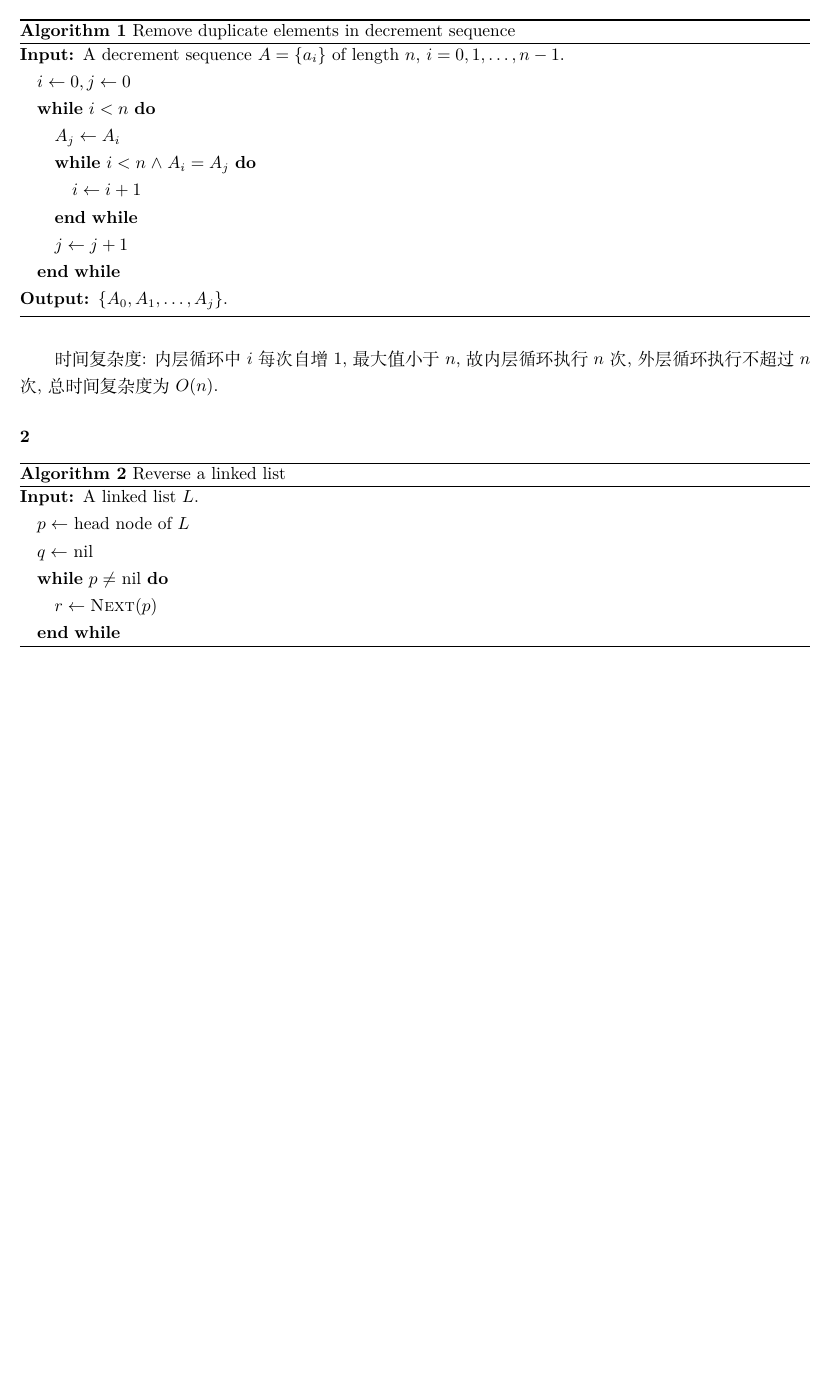
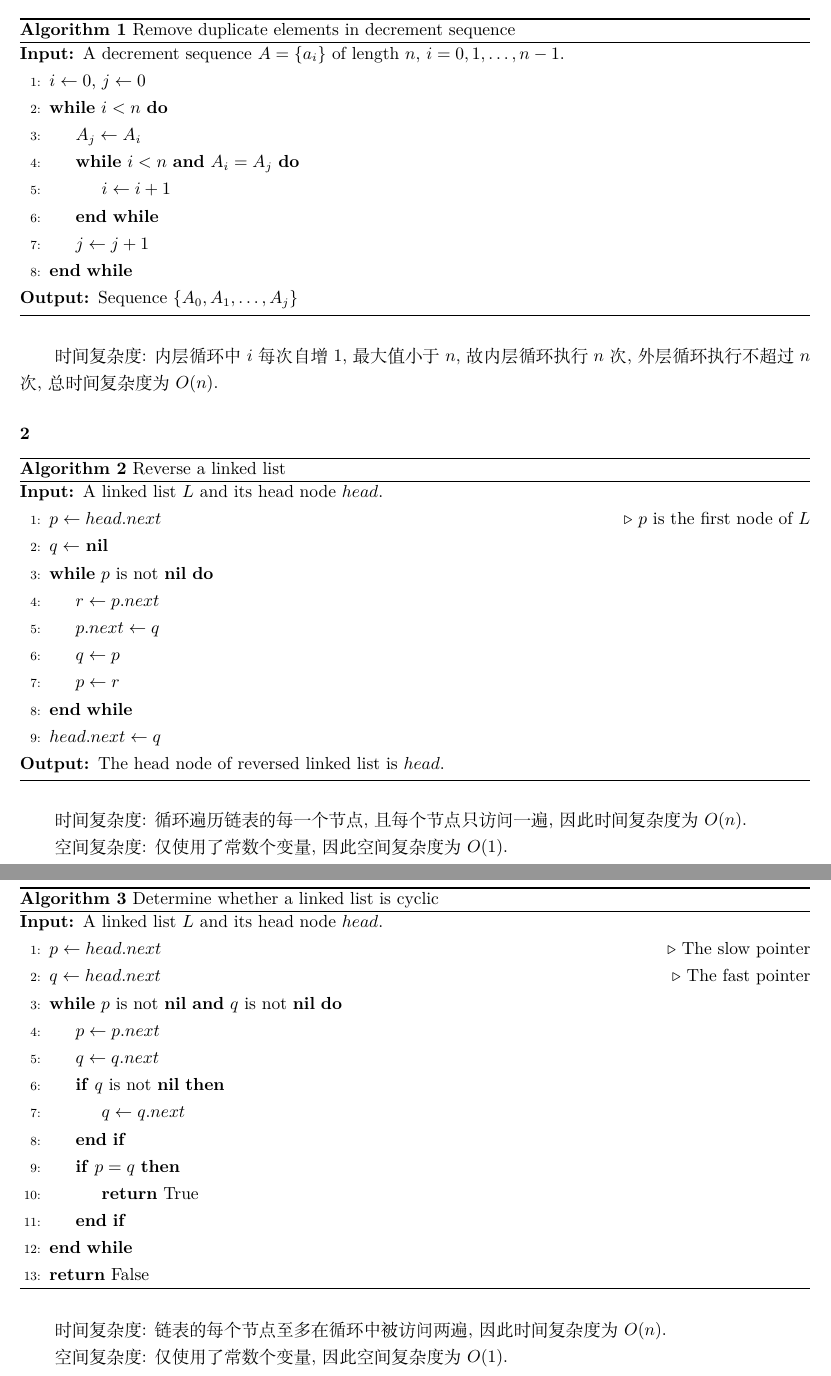
Before and after one commit to Wybxc/TeX-Online, a LaTeX problem sheet (数据结构与算法/hw2.tex): part of the page before the commit and two parts of pages 1 and 2 of 2 after it, the two joined at a grey line, cut so that both start at the same text, the shorter picture padded with empty space. Compiled offline with XeLaTeX.

Commit message:
数算作业2

```diff
--- a/数据结构与算法/hw2.tex
+++ b/数据结构与算法/hw2.tex
@@ -1,9 +1,9 @@
 \documentclass{ctexart}
 \usepackage{amsmath, amsfonts, amssymb}
 \usepackage{geometry}
-\usepackage{algorithm, algorithmic}
+\usepackage{algorithm, algorithmicx, algpseudocode}
 \usepackage{IEEEtrantools}
-\special{dvipdfmx:config z 0} % delete this when release
+% \special{dvipdfmx:config z 0} % delete this when release
 
 \geometry{a4paper,scale=0.8}
 
@@ -14,8 +14,8 @@
 \def\QED{\hfill $\square$}
 \def\st{\textrm{s.t.}\,}
 \DeclareMathOperator{\e}{e}
-\def\conj{\mathrel{\wedge}}
-\def\disj{\mathrel{\vee}}
+\def\nil{\textbf{nil}}
+\def\And{ \textbf{and} }
 
 \everymath{\displaystyle}
 % \linespread{2}
@@ -30,17 +30,17 @@
     \renewcommand{\algorithmicrequire}{\textbf{Input:}}
     \renewcommand{\algorithmicensure}{\textbf{Output:}}
     \caption{Remove duplicate elements in decrement sequence}
-    \begin{algorithmic}
-        \REQUIRE A decrement sequence $A=\{a_i\}$ of length $n$, $i=0,1,\ldots, n-1$.
-        \STATE $i \gets 0, j \gets 0$
-        \WHILE{$i < n$}
-        \STATE $A_j \gets A_i$
-        \WHILE{$i < n \conj A_i = A_j$}
-        \STATE $i \gets i + 1$
-        \ENDWHILE
-        \STATE $j \gets j + 1$
-        \ENDWHILE
-        \ENSURE $\{A_0, A_1,\ldots, A_j\}$.
+    \begin{algorithmic}[1]
+        \Require A decrement sequence $A=\{a_i\}$ of length $n$, $i=0,1,\ldots, n-1$.
+        \State $i \gets 0$, $j \gets 0$
+        \While{$i < n$}
+        \State $A_j \gets A_i$
+        \While{$i < n$\And$A_i = A_j$}
+        \State $i \gets i + 1$
+        \EndWhile
+        \State $j \gets j + 1$
+        \EndWhile
+        \Ensure Sequence $\{A_0, A_1,\ldots, A_j\}$
     \end{algorithmic}
 \end{algorithm}
 
@@ -53,14 +53,54 @@ $n$ 次, 外层循环执行不超过 $n$ 次, 总时间复杂度为 $O(n)$.
     \renewcommand{\algorithmicrequire}{\textbf{Input:}}
     \renewcommand{\algorithmicensure}{\textbf{Output:}}
     \caption{Reverse a linked list}
-    \begin{algorithmic}
-        \REQUIRE A linked list $L$.
-        \STATE $p \gets$ head node of $L$
-        \STATE $q \gets$ nil
-        \WHILE{$p \neq$ nil}
-        \STATE $r \gets \textsc{Next}(p)$
-        \ENDWHILE
+    \begin{algorithmic}[1]
+        \Require A linked list $L$ and its head node $head$.
+        \State $p \gets head.next$
+        \Comment{$p$ is the first node of $L$}
+        \State $q \gets$ \nil
+        \While{$p$ is not \nil}
+        \State $r \gets p.next$
+        \State $p.next \gets q$
+        \State $q \gets p$
+        \State $p \gets r$
+        \EndWhile
+        \State $head.next \gets q$
+        \Ensure The head node of reversed linked list is $head$.
     \end{algorithmic}
 \end{algorithm}
 
+时间复杂度: 循环遍历链表的每一个节点, 且每个节点只访问一遍, 因此时间复杂度为$O(n)$.
+
+空间复杂度: 仅使用了常数个变量, 因此空间复杂度为$O(1)$.
+
+\paragraph*{3} ~
+
+\begin{algorithm}[ht]
+    \renewcommand{\algorithmicrequire}{\textbf{Input:}}
+    \renewcommand{\algorithmicensure}{\textbf{Output:}}
+    \caption{Determine whether a linked list is cyclic}
+    \begin{algorithmic}[1]
+        \Require A linked list $L$ and its head node $head$.
+        \State $p \gets head.next$
+        \Comment{The slow pointer}
+        \State $q \gets head.next$
+        \Comment{The fast pointer}
+        \While{$p$ is not \nil \And $q$ is not \nil}
+        \State $p \gets p.next$
+        \State $q \gets q.next$
+        \If{$q$ is not \nil}
+        \State $q \gets q.next$
+        \EndIf
+        \If{$p = q$}
+        \State \Return True
+        \EndIf
+        \EndWhile
+        \State \Return False
+    \end{algorithmic}
+\end{algorithm}
+
+时间复杂度: 链表的每个节点至多在循环中被访问两遍, 因此时间复杂度为$O(n)$.
+
+空间复杂度: 仅使用了常数个变量, 因此空间复杂度为$O(1)$.
+
 \end{document}
```
